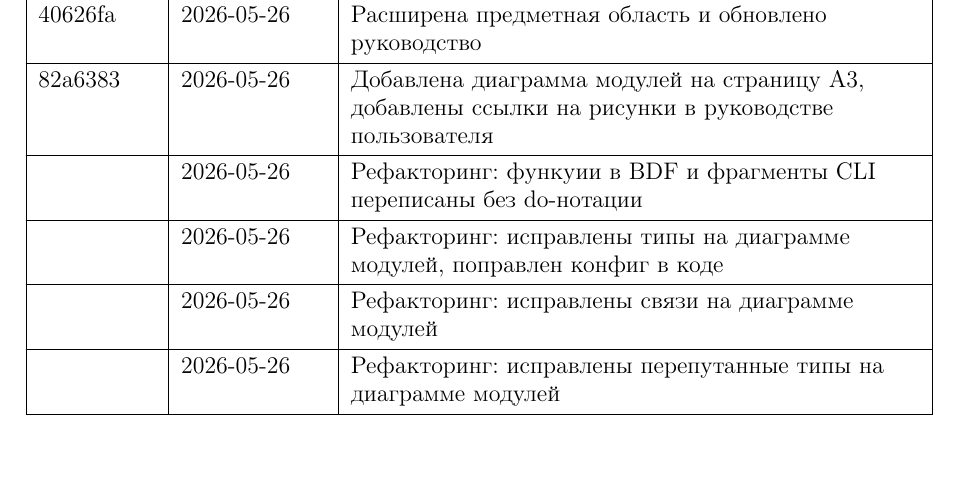
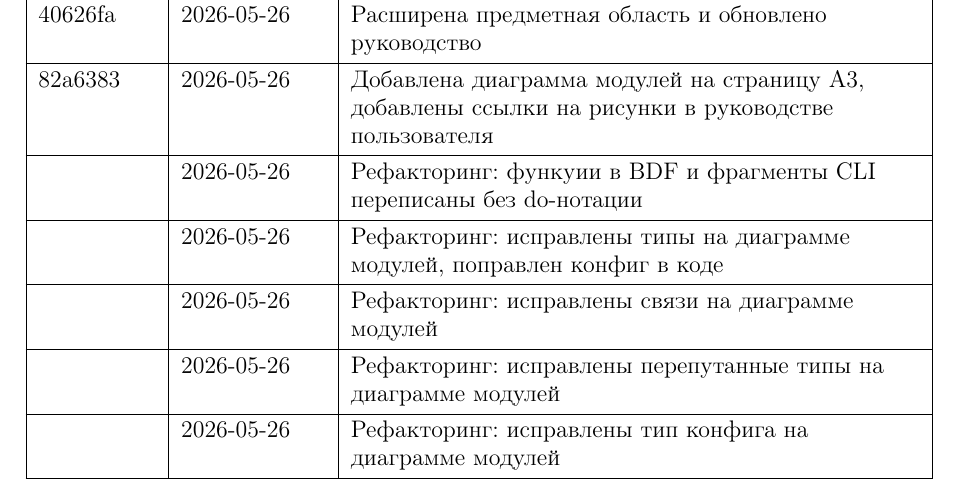
Before and after one commit to si1og/SemenovIAFPCW, a LaTeX document (report/main.tex, which reads report/tex/pages/заключение.tex): part of page 25 of 26, cut so that both start at the same text. Compiled offline with pdfLaTeX.

Commit message:
Рефакторинг: исправлены тип конфига на диаграмме модулей

```diff
--- a/report/tex/pages/заключение.tex
+++ b/report/tex/pages/заключение.tex
@@ -128,6 +128,7 @@ e5aee92 & 2026-05-26 & Добавлен текст отчёта со всеми
  & 2026-05-26 & Рефакторинг: исправлены типы на диаграмме модулей, поправлен конфиг в коде \\
  & 2026-05-26 & Рефакторинг: исправлены связи на диаграмме модулей \\
  & 2026-05-26 & Рефакторинг: исправлены перепутанные типы на диаграмме модулей \\
+ & 2026-05-26 & Рефакторинг: исправлены тип конфига на диаграмме модулей \\
 \end{longtblr}
 \normalsize
 
```
Also changed, not shown: report/img/module-diagram.png, report/main.pdf, report/tex/standalone/module-diagram-a3.pdf, диаграмма модулей.png, 2 other files.
